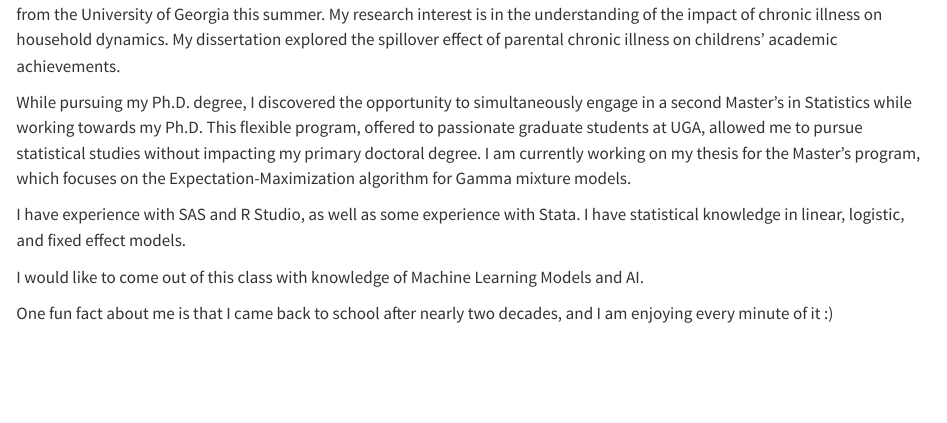
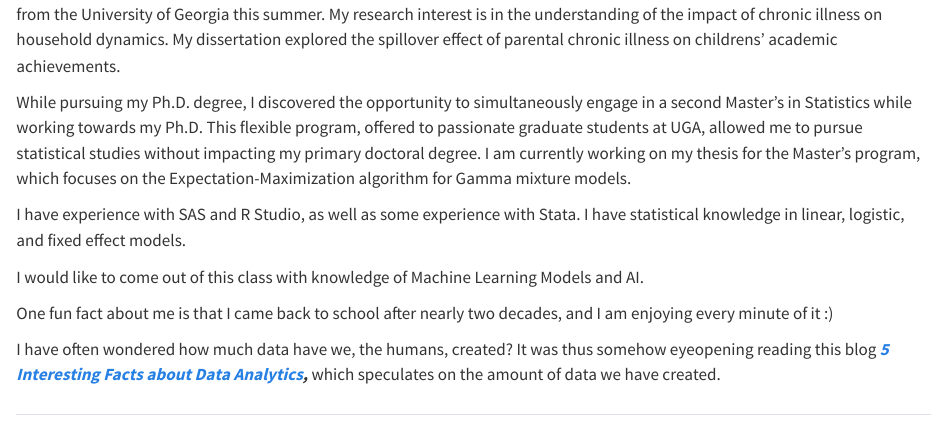
Before and after one commit to Madhak1/Malikadhakhwa1-MADA-portfolio, a Quarto document (aboutme.qmd): the page in a window 1100 px wide, from 140 px down. Rendered offline with R 4.5, knitr and Pandoc in place of Quarto, with nearby package versions.

Commit message:
Picture+Link-Attempt-1

```diff
--- a/aboutme.qmd
+++ b/aboutme.qmd
@@ -13,3 +13,7 @@ I have experience with SAS and R Studio, as well as some experience with Stata.
 I would like to come out of this class with knowledge of Machine Learning Models and AI.
 
 One fun fact about me is that I came back to school after nearly two decades, and I am enjoying every minute of it :)
+
+I have often wondered how much data have we, the humans, created? It was thus somehow eyeopening reading this blog [***5 Interesting Facts about Data Analytics***](https://blueoceanlab.io/blog/10/5-interesting-facts-about-data-analytics)***,*** which speculates on the amount of data we have created.
+
+##
```
Also changed, not shown: docs/search.json, 1 other file.
